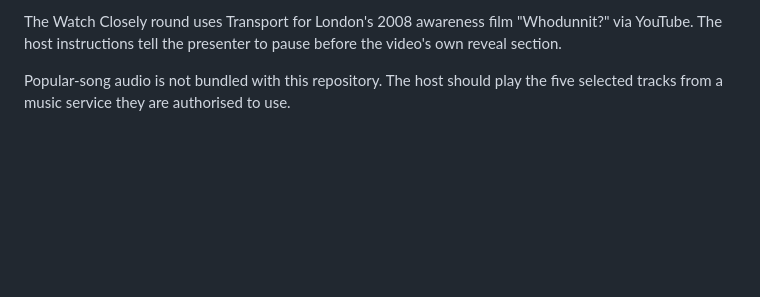
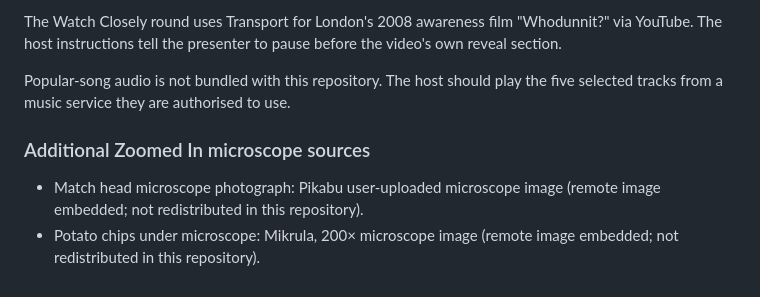
Before and after one commit to stp-science/stp-live-pub-quiz, a Markdown page: README.md, the part around the change. GitHub-like rendering; blank space fills up the shorter version.

Commit message:
Document microscope image sources

```diff
--- a/README.md
+++ b/README.md
@@ -80,3 +80,8 @@ The built-in 2026 Year 9 & 10 quiz uses openly licensed Wikimedia Commons images
 The Watch Closely round uses Transport for London's 2008 awareness film "Whodunnit?" via YouTube. The host instructions tell the presenter to pause before the video's own reveal section.
 
 Popular-song audio is not bundled with this repository. The host should play the five selected tracks from a music service they are authorised to use.
+
+
+### Additional Zoomed In microscope sources
+- Match head microscope photograph: Pikabu user-uploaded microscope image (remote image embedded; not redistributed in this repository).
+- Potato chips under microscope: Mikrula, 200× microscope image (remote image embedded; not redistributed in this repository).
```
